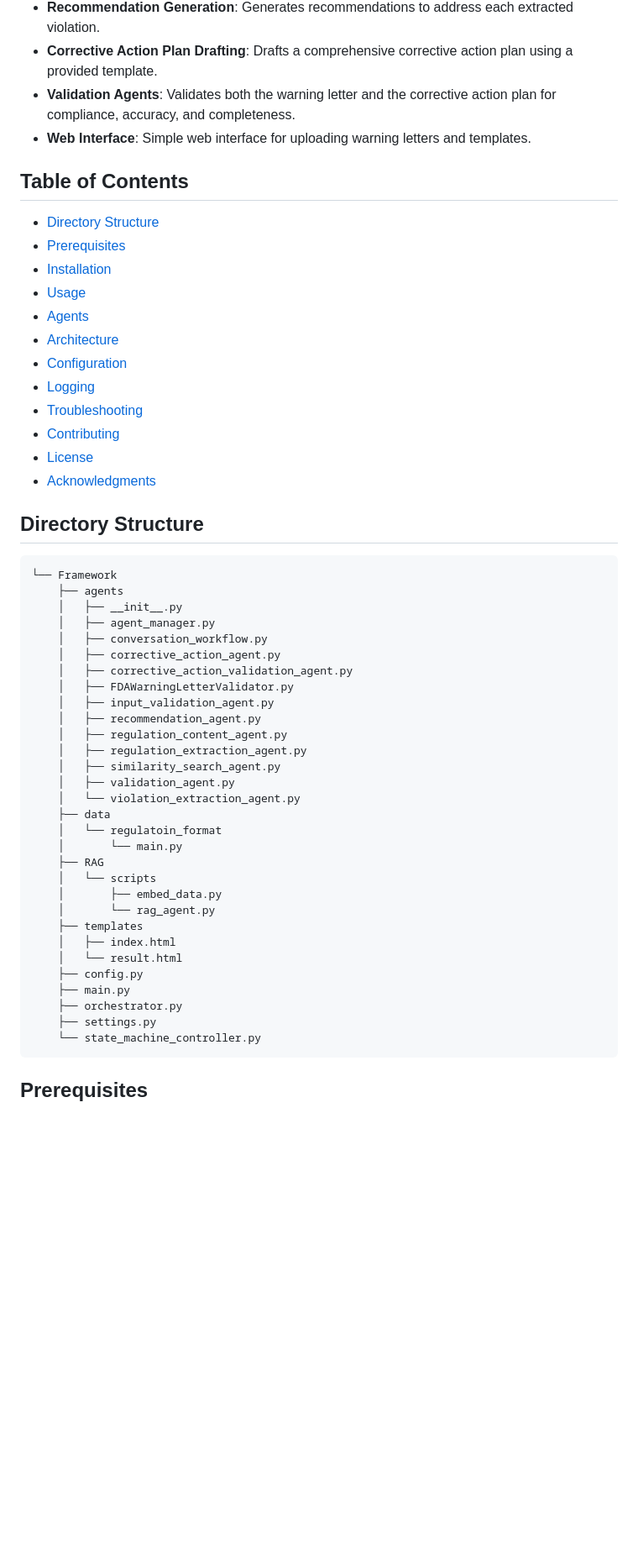
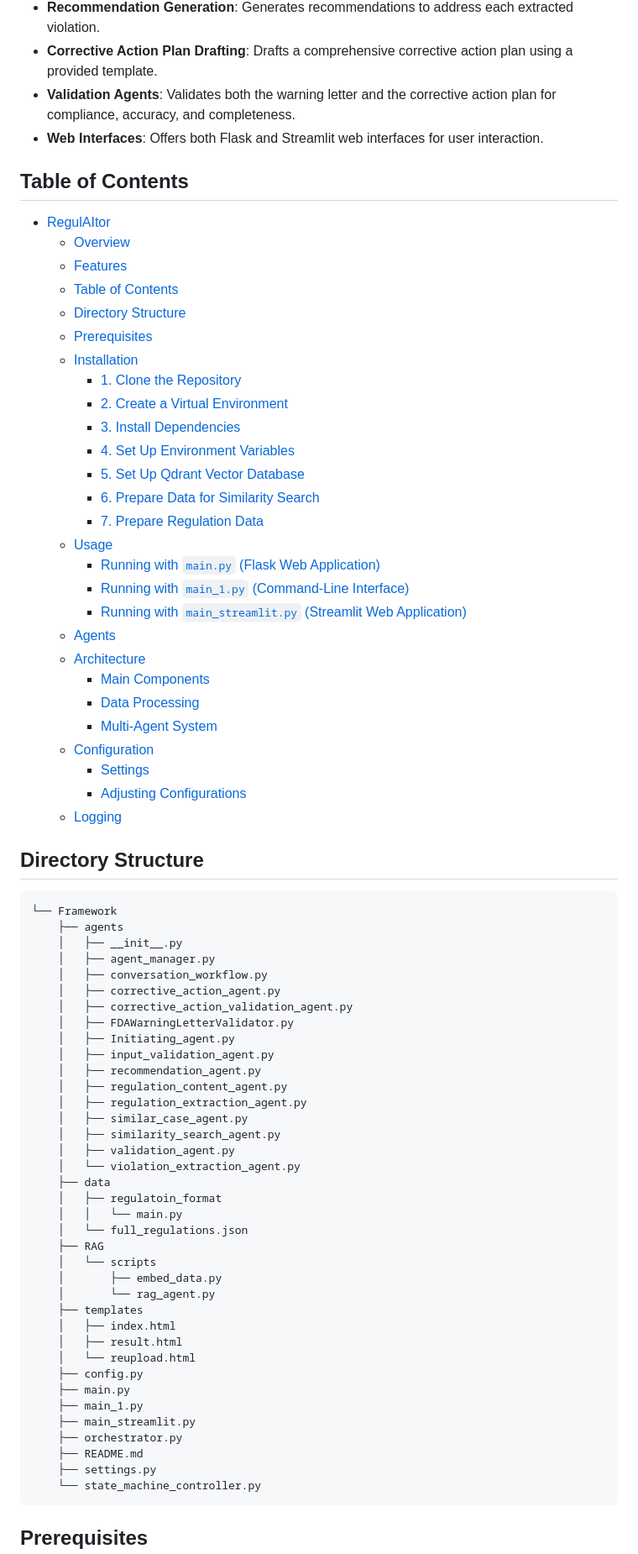
Before and after one commit to afnanenayet/regulAItor, a Markdown page: src/Framework/README.md, the part around the change printed below. Shown: that part at 84% size. GitHub-like rendering; blank space fills up the shorter version.

Commit message:
Updated REAMME.md file FrameWork

````diff
--- a/src/Framework/README.md
+++ b/src/Framework/README.md
@@ -12,22 +13,37 @@ RegulAItor is a comprehensive framework designed to process FDA warning letters
 - **Recommendation Generation**: Generates recommendations to address each extracted violation.
 - **Corrective Action Plan Drafting**: Drafts a comprehensive corrective action plan using a provided template.
 - **Validation Agents**: Validates both the warning letter and the corrective action plan for compliance, accuracy, and completeness.
-- **Web Interface**: Simple web interface for uploading warning letters and templates.
+- **Web Interfaces**: Offers both Flask and Streamlit web interfaces for user interaction.
 
 ## Table of Contents
 
-- [Directory Structure](#directory-structure)
-- [Prerequisites](#prerequisites)
-- [Installation](#installation)
-- [Usage](#usage)
-- [Agents](#agents)
-- [Architecture](#architecture)
-- [Configuration](#configuration)
-- [Logging](#logging)
-- [Troubleshooting](#troubleshooting)
-- [Contributing](#contributing)
-- [License](#license)
-- [Acknowledgments](#acknowledgments)
+- [RegulAItor](#regulaitor)
+  - [Overview](#overview)
+  - [Features](#features)
+  - [Table of Contents](#table-of-contents)
+  - [Directory Structure](#directory-structure)
+  - [Prerequisites](#prerequisites)
+  - [Installation](#installation)
+    - [1. Clone the Repository](#1-clone-the-repository)
+    - [2. Create a Virtual Environment](#2-create-a-virtual-environment)
+    - [3. Install Dependencies](#3-install-dependencies)
+    - [4. Set Up Environment Variables](#4-set-up-environment-variables)
+    - [5. Set Up Qdrant Vector Database](#5-set-up-qdrant-vector-database)
+    - [6. Prepare Data for Similarity Search](#6-prepare-data-for-similarity-search)
+    - [7. Prepare Regulation Data](#7-prepare-regulation-data)
+  - [Usage](#usage)
+    - [Running with `main.py` (Flask Web Application)](#running-with-mainpy-flask-web-application)
+    - [Running with `main_1.py` (Command-Line Interface)](#running-with-main_1py-command-line-interface)
+    - [Running with `main_streamlit.py` (Streamlit Web Application)](#running-with-main_streamlitpy-streamlit-web-application)
+  - [Agents](#agents)
+  - [Architecture](#architecture)
+    - [Main Components](#main-components)
+    - [Data Processing](#data-processing)
+    - [Multi-Agent System](#multi-agent-system)
+  - [Configuration](#configuration)
+    - [Settings](#settings)
+    - [Adjusting Configurations](#adjusting-configurations)
+  - [Logging](#logging)
 
 ## Directory Structure
 
@@ -40,26 +56,33 @@ RegulAItor is a comprehensive framework designed to process FDA warning letters
     │   ├── corrective_action_agent.py
     │   ├── corrective_action_validation_agent.py
     │   ├── FDAWarningLetterValidator.py
+    │   ├── Initiating_agent.py
     │   ├── input_validation_agent.py
     │   ├── recommendation_agent.py
     │   ├── regulation_content_agent.py
     │   ├── regulation_extraction_agent.py
+    │   ├── similar_case_agent.py
     │   ├── similarity_search_agent.py
     │   ├── validation_agent.py
     │   └── violation_extraction_agent.py
     ├── data
-    │   └── regulatoin_format
-    │       └── main.py
+    │   ├── regulatoin_format
+    │   │   └── main.py
+    │   └── full_regulations.json
     ├── RAG
     │   └── scripts
     │       ├── embed_data.py
     │       └── rag_agent.py
     ├── templates
     │   ├── index.html
-    │   └── result.html
+    │   ├── result.html
+    │   └── reupload.html
     ├── config.py
     ├── main.py
+    ├── main_1.py
+    ├── main_streamlit.py
     ├── orchestrator.py
+    ├── README.md
     ├── settings.py
     └── state_machine_controller.py
 ```
````
Also changed, not shown: other parts of src/Framework/README.md (+118 -31 lines).
